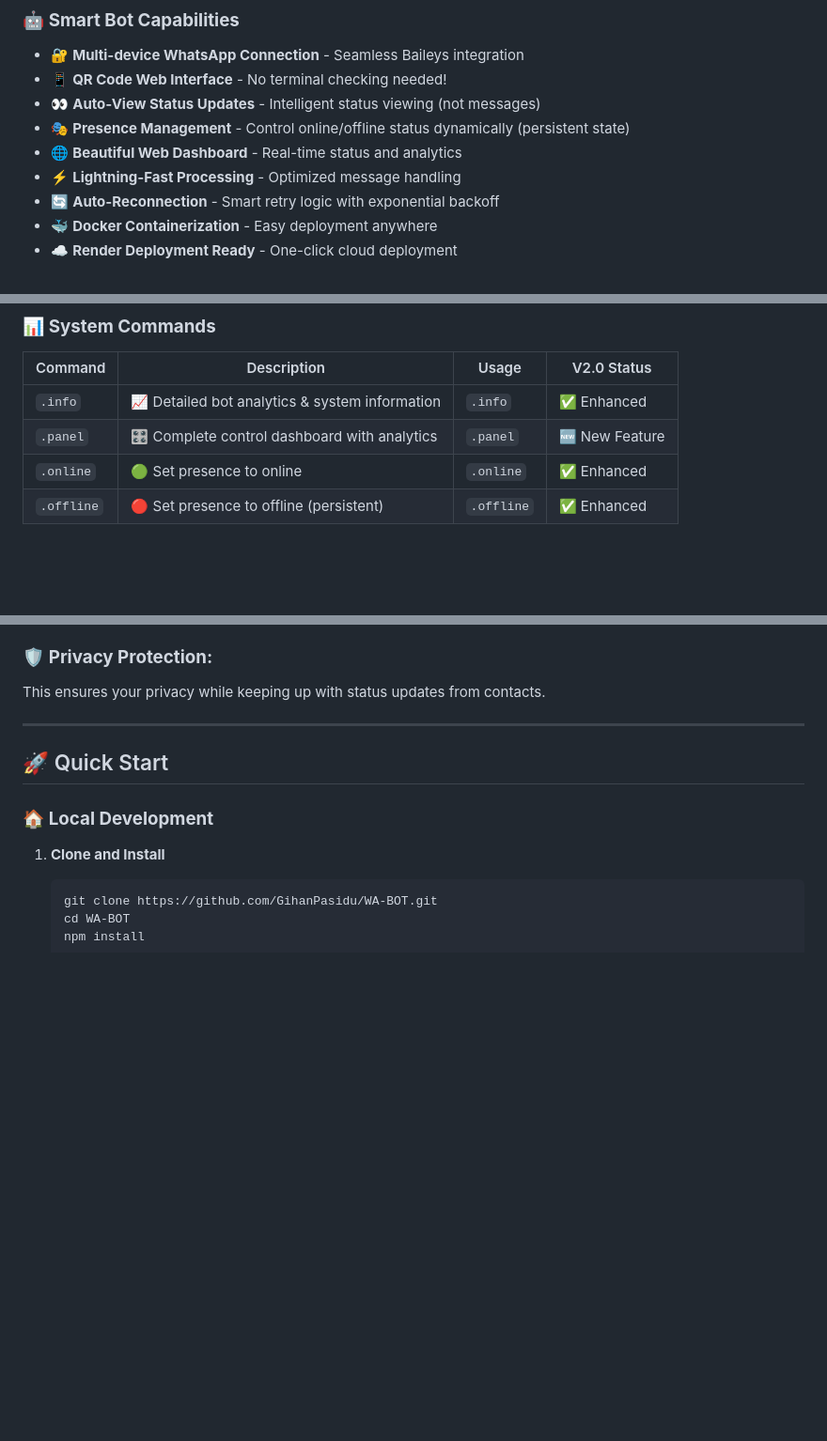
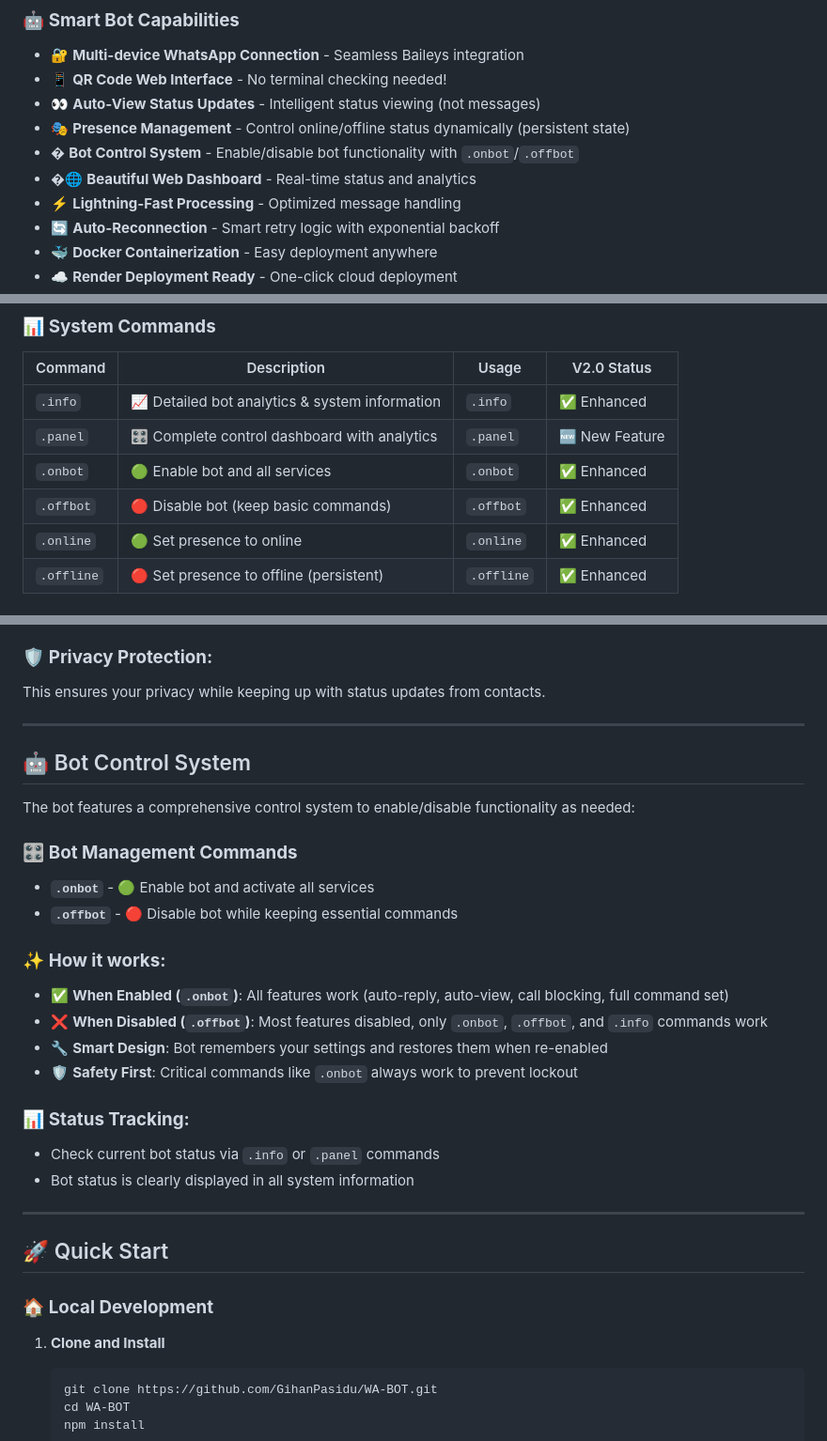
Before and after one commit to GihanPasidu/wa-bot-v2, a Markdown page: README.md, 3 parts joined by grey strips. Shown at 94% size. GitHub-like rendering; blank space fills up the shorter version.

```diff
--- a/README.md
+++ b/README.md
@@ -49,7 +49,8 @@
 - 📱 **QR Code Web Interface** - No terminal checking needed!
 - 👀 **Auto-View Status Updates** - Intelligent status viewing (not messages)
 - 🎭 **Presence Management** - Control online/offline status dynamically (persistent state)
-- 🌐 **Beautiful Web Dashboard** - Real-time status and analytics
+- �️ **Bot Control System** - Enable/disable bot functionality with `.onbot`/`.offbot`
+- �🌐 **Beautiful Web Dashboard** - Real-time status and analytics
 - ⚡ **Lightning-Fast Processing** - Optimized message handling
 - 🔄 **Auto-Reconnection** - Smart retry logic with exponential backoff
 - 🐳 **Docker Containerization** - Easy deployment anywhere
@@ -69,6 +70,8 @@
 |---------|-------------|-------|-------------|
 | `.info` | 📈 Detailed bot analytics & system information | `.info` | ✅ Enhanced |
 | `.panel` | 🎛️ Complete control dashboard with analytics | `.panel` | 🆕 New Feature |
+| `.onbot` | 🟢 Enable bot and all services | `.onbot` | ✅ Enhanced |
+| `.offbot` | 🔴 Disable bot (keep basic commands) | `.offbot` | ✅ Enhanced |
 | `.online` | 🟢 Set presence to online | `.online` | ✅ Enhanced |
 | `.offline` | 🔴 Set presence to offline (persistent) | `.offline` | ✅ Enhanced |
 
@@ -123,6 +126,26 @@ The auto-view feature is designed to **only view status updates**, not regular m
 
 ### 🛡️ **Privacy Protection:**
 This ensures your privacy while keeping up with status updates from contacts.
+
+---
+
+## 🤖 Bot Control System
+
+The bot features a comprehensive control system to enable/disable functionality as needed:
+
+### 🎛️ **Bot Management Commands**
+- **`.onbot`** - 🟢 Enable bot and activate all services
+- **`.offbot`** - 🔴 Disable bot while keeping essential commands
+
+### ✨ **How it works:**
+- ✅ **When Enabled (`.onbot`)**: All features work (auto-reply, auto-view, call blocking, full command set)
+- ❌ **When Disabled (`.offbot`)**: Most features disabled, only `.onbot`, `.offbot`, and `.info` commands work
+- 🔧 **Smart Design**: Bot remembers your settings and restores them when re-enabled
+- 🛡️ **Safety First**: Critical commands like `.onbot` always work to prevent lockout
+
+### 📊 **Status Tracking:**
+- Check current bot status via `.info` or `.panel` commands
+- Bot status is clearly displayed in all system information
 
 ---
 
```
Also changed, not shown: other parts of README.md (+2 -0 lines).
